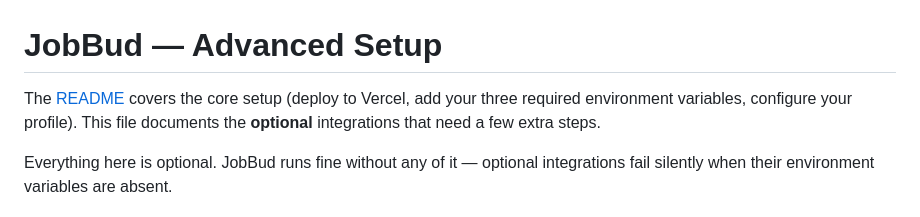
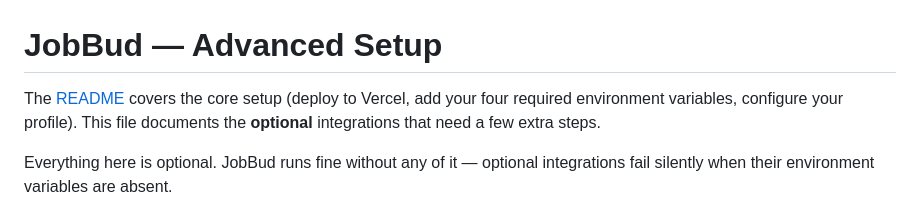
Before and after one commit to nvparekh1294/jobbud, a Markdown page: SETUP.md, the part around the change. Rendered like a GitHub page.

Commit message:
Correct env var count in SETUP.md intro: three to four
The README's required-variables table lists four: ANTHROPIC_API_KEY,
GH_TOKEN, GH_REPO, DASHBOARD_PASSWORD.

Co-Authored-By: Claude Fable 5 <noreply@anthropic.com>

```diff
--- a/SETUP.md
+++ b/SETUP.md
@@ -1,6 +1,6 @@
 # JobBud — Advanced Setup
 
-The [README](README.md) covers the core setup (deploy to Vercel, add your three
+The [README](README.md) covers the core setup (deploy to Vercel, add your four
 required environment variables, configure your profile). This file documents the
 **optional** integrations that need a few extra steps.
 
```
